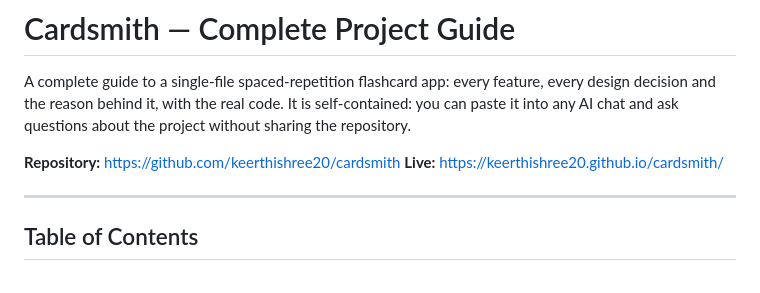
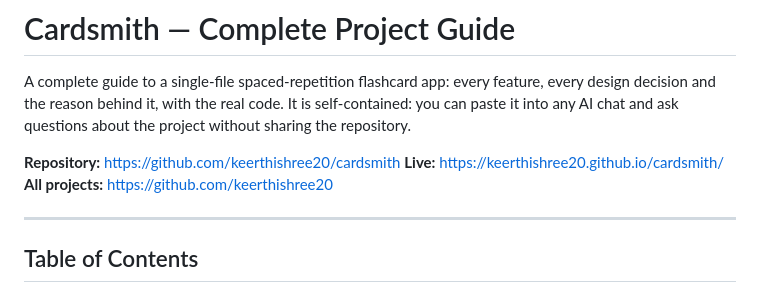
Before and after one commit to keerthishree20/cardsmith, a Markdown page: GUIDE.md, the part around the change. Drawn GitHub-style.

Commit message:
Add the profile link to the guide

```diff
--- a/GUIDE.md
+++ b/GUIDE.md
@@ -6,6 +6,7 @@ and ask questions about the project without sharing the repository.
 
 **Repository:** https://github.com/keerthishree20/cardsmith
 **Live:** https://keerthishree20.github.io/cardsmith/
+**All projects:** https://github.com/keerthishree20
 
 ---
 
```
